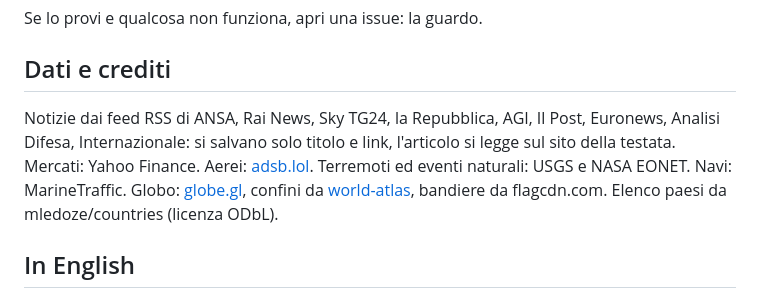
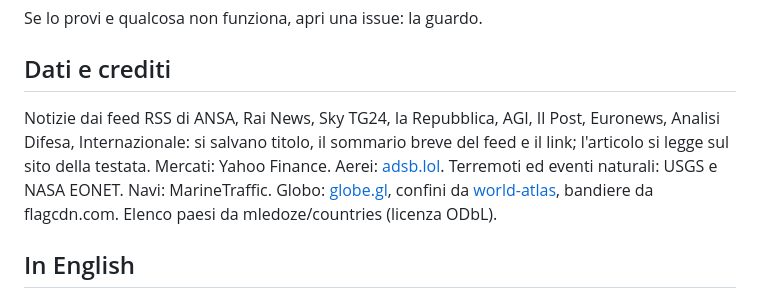
Before and after one commit to Lawrence-coder-wq/radar-geopolitico, a Markdown page: README.md, the part around the change. GitHub-like rendering.

Commit message:
README: preciso cosa viene salvato delle notizie

```diff
--- a/README.md
+++ b/README.md
@@ -90,7 +90,7 @@ Se lo provi e qualcosa non funziona, apri una issue: la guardo.
 
 ## Dati e crediti
 
-Notizie dai feed RSS di ANSA, Rai News, Sky TG24, la Repubblica, AGI, Il Post, Euronews, Analisi Difesa, Internazionale: si salvano solo titolo e link, l'articolo si legge sul sito della testata. Mercati: Yahoo Finance. Aerei: [adsb.lol](https://adsb.lol). Terremoti ed eventi naturali: USGS e NASA EONET. Navi: MarineTraffic. Globo: [globe.gl](https://globe.gl), confini da [world-atlas](https://github.com/topojson/world-atlas), bandiere da flagcdn.com. Elenco paesi da mledoze/countries (licenza ODbL).
+Notizie dai feed RSS di ANSA, Rai News, Sky TG24, la Repubblica, AGI, Il Post, Euronews, Analisi Difesa, Internazionale: si salvano titolo, il sommario breve del feed e il link; l'articolo si legge sul sito della testata. Mercati: Yahoo Finance. Aerei: [adsb.lol](https://adsb.lol). Terremoti ed eventi naturali: USGS e NASA EONET. Navi: MarineTraffic. Globo: [globe.gl](https://globe.gl), confini da [world-atlas](https://github.com/topojson/world-atlas), bandiere da flagcdn.com. Elenco paesi da mledoze/countries (licenza ODbL).
 
 ## In English
 
```
